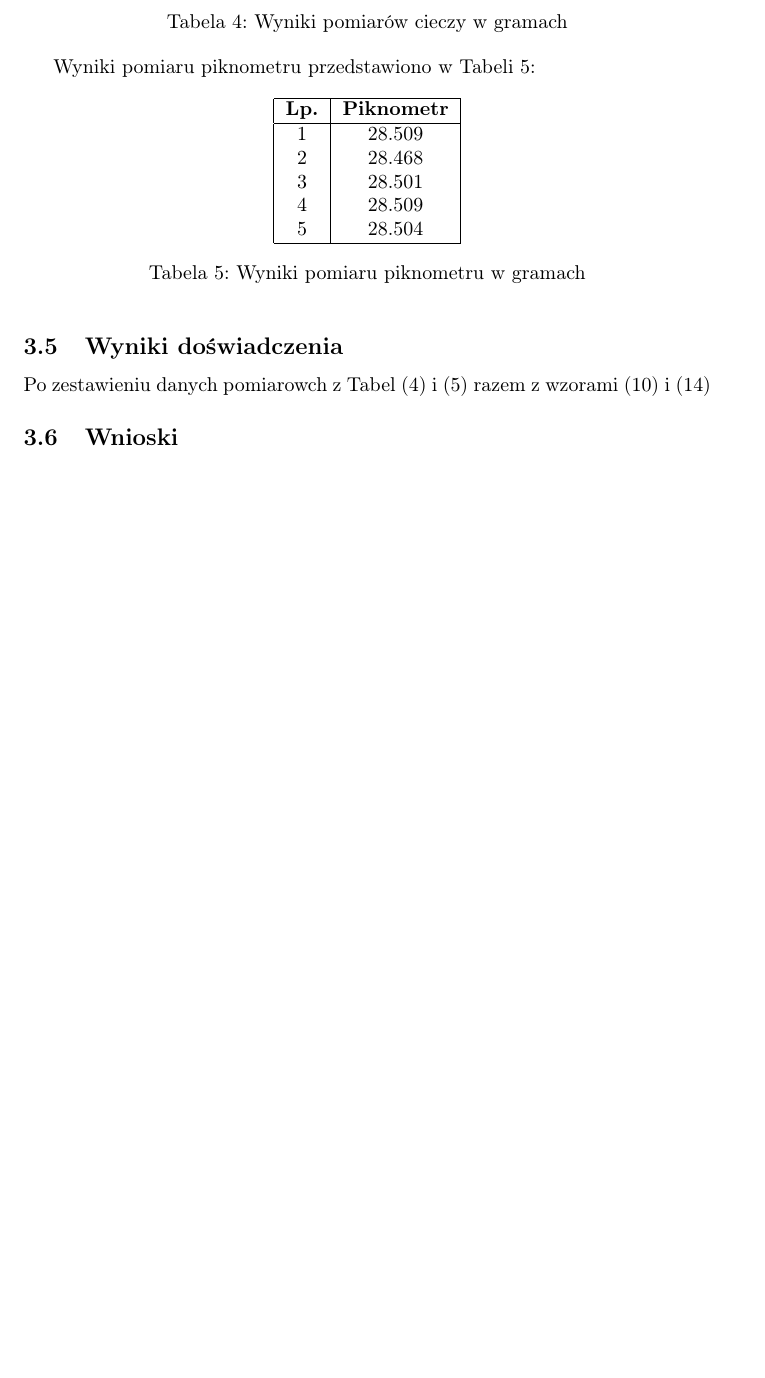
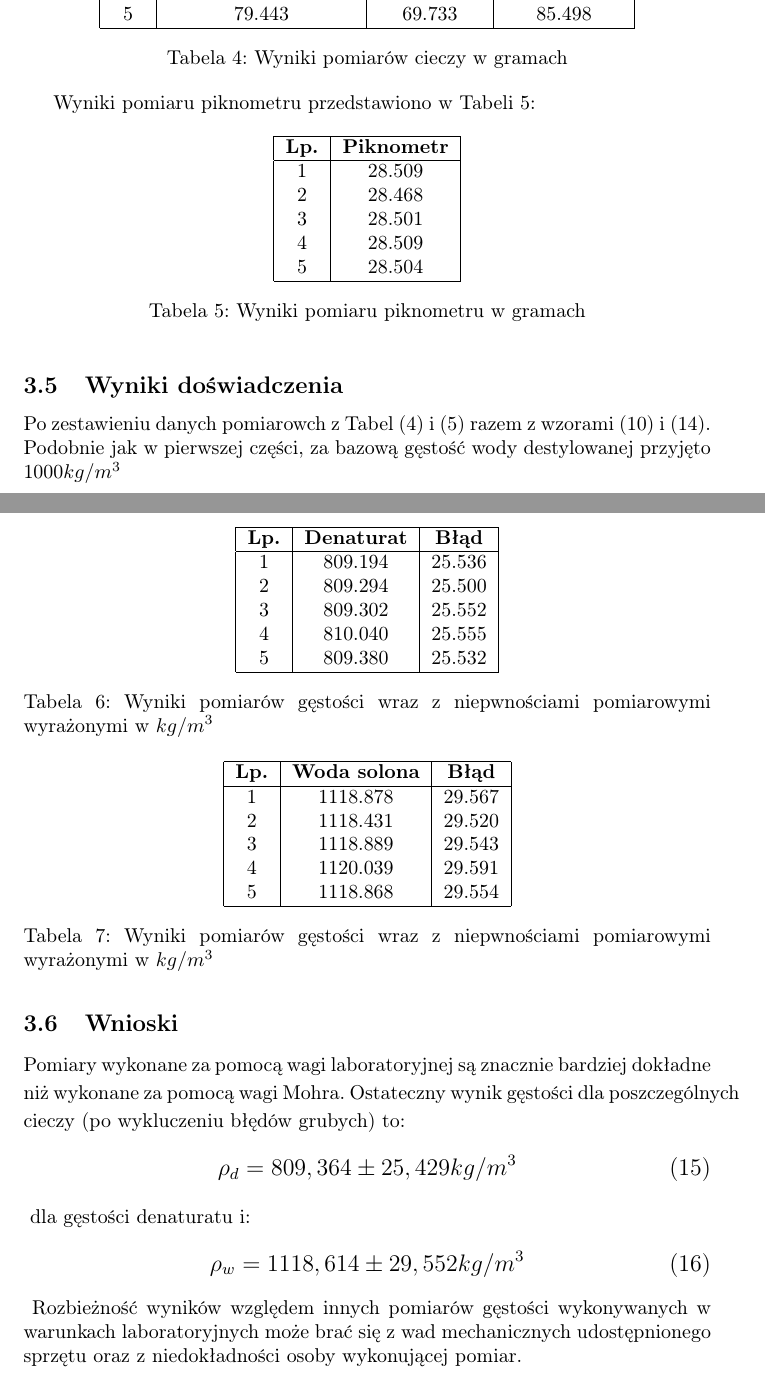
Before and after one commit to tomasz99lisowski/FW, a LaTeX document (Lab1/report1.tex): part of page 5 of 5 before the commit and two parts of pages 5 and 6 of 6 after it, the two joined at a grey line, cut at the place of the change, the shorter picture padded with empty space. Compiled offline with pdfLaTeX.

Commit message:
Finished report

```diff
--- a/Lab1/report1.tex
+++ b/Lab1/report1.tex
@@ -238,7 +238,57 @@ Wyniki pomiaru piknometru przedstawiono w Tabeli 5:
 \label{table:students}
 \end{table}
 \subsection{Wyniki doświadczenia}
-Po zestawieniu danych pomiarowch z Tabel (4) i (5) razem z wzorami (10) i (14)
+Po zestawieniu danych pomiarowch z Tabel (4) i (5) razem z wzorami (10) i (14). Podobnie jak w pierwszej części, za bazową gęstość wody destylowanej przyjęto 1000$kg/m^3$
+
+\begin{table}[h!]
+\centering
+\begin{tabular}{|c|c|c|c|}
+\hline
+\textbf{Lp.} & \textbf{Denaturat} & \textbf{Błąd} \\
+\hline
+1 & 809.194 & 25.536 \\
+2 & 809.294 & 25.500 \\
+3 & 809.302 & 25.552 \\
+4 & 810.040 & 25.555 \\
+5 & 809.380 & 25.532 \\
+\hline
+\end{tabular}
+
+\caption{Wyniki pomiarów gęstości wraz z niepwnościami pomiarowymi wyrażonymi w $kg/m^3$}
+\label{table:students}
+\end{table}
+
+\begin{table}[h!]
+\centering
+\begin{tabular}{|c|c|c|c|}
+\hline
+\textbf{Lp.} & \textbf{Woda solona} & \textbf{Błąd} \\
+\hline
+1 & 1118.878 & 29.567 \\
+2 & 1118.431 & 29.520 \\
+3 & 1118.889 & 29.543 \\
+4 & 1120.039 & 29.591 \\
+5 & 1118.868 & 29.554 \\
+\hline
+\end{tabular}
+
+\caption{Wyniki pomiarów gęstości wraz z niepwnościami pomiarowymi wyrażonymi w $kg/m^3$}
+\label{table:students}
+\end{table}
 \subsection{Wnioski}
 
+Pomiary wykonane za pomocą wagi laboratoryjnej są znacznie bardziej dokładne niż wykonane za pomocą wagi Mohra. Ostateczny wynik gęstości dla poszczególnych cieczy (po wykluczeniu błędów grubych) to:
+{\large
+\begin{equation}
+    \rho_d = 809,364 \pm 25,429kg/m^3
+\end{equation}
+}
+dla gęstości denaturatu i:
+{\large
+\begin{equation}
+    \rho_w = 1118,614 \pm 29,552kg/m^3
+\end{equation}
+}
+Rozbieżność wyników względem innych pomiarów gęstości wykonywanych w warunkach laboratoryjnych może brać się z wad mechanicznych udostępnionego sprzętu oraz z niedokładności osoby wykonującej pomiar.
+
 \end{document}
```
Also changed, not shown: Lab1/report1.tex (2 more changed lines).
